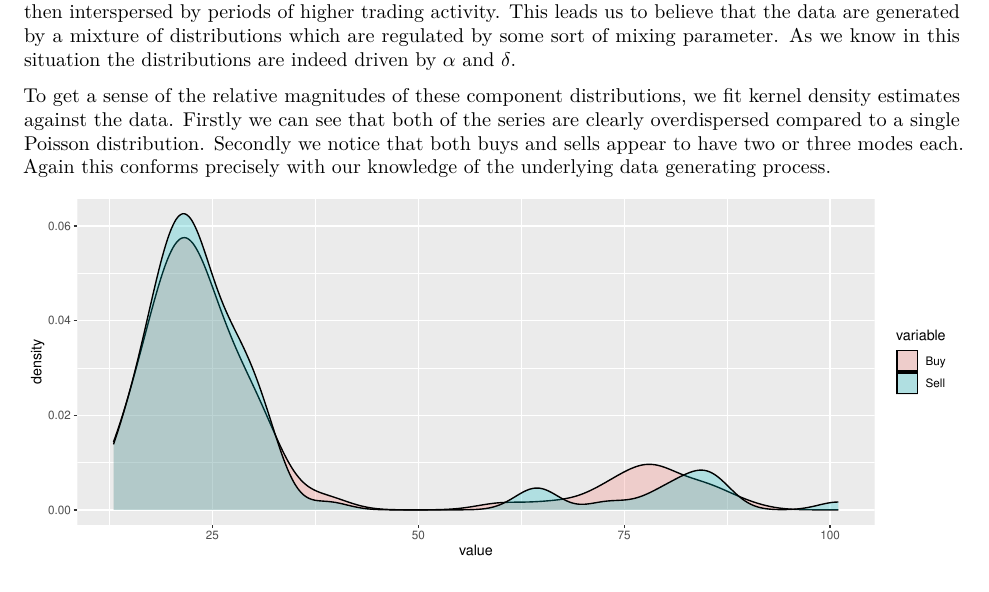
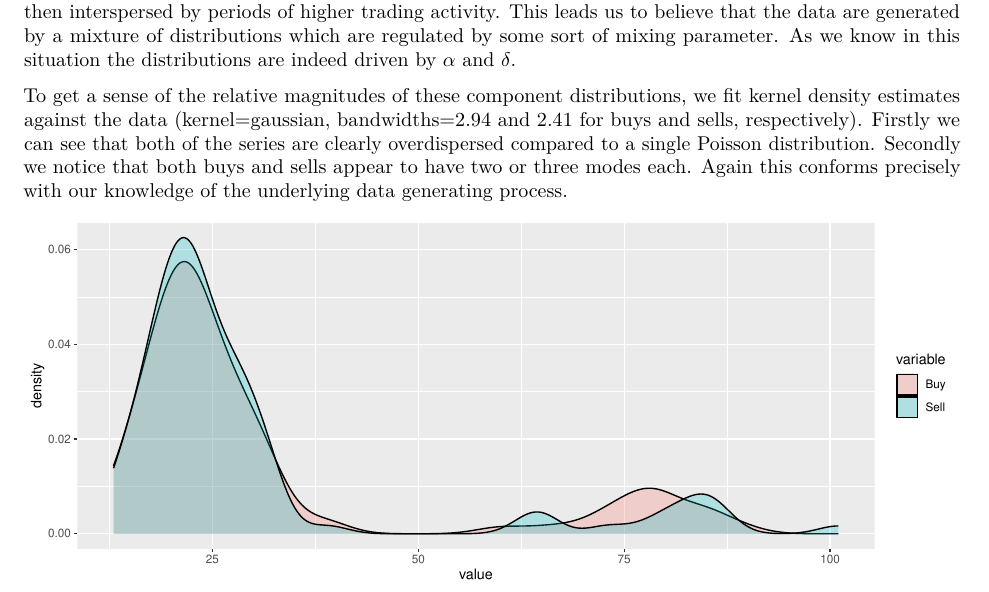
Before and after one commit to headsphere/Dissertation, an R Markdown document (docs/Chapter 4.Rmd): part of page 2 of 10, cut so that both start at the same text. Rendered offline with R 4.5, knitr and Pandoc, then LaTeX, with nearby package versions; drawn as R Markdown's standard PDF in place of the format the file asks for; code that draws random numbers runs with fixed seeds of ours.

Commit message:
Added KDE params

````diff
--- a/docs/Chapter 4.Rmd
+++ b/docs/Chapter 4.Rmd
@@ -89,7 +89,7 @@ ggplot(df_melt, aes(x = Buckets, y = value)) +
 ```
 A simple time series plot of buys and sells appears to show longer periods of relative inactivity which are then interspersed by periods of higher trading activity. This leads us to believe that the data are generated by a mixture of distributions which are regulated by some sort of mixing parameter. As we know in this situation the distributions are indeed driven by $\alpha$ and $\delta$.
 
-To get a sense of the relative magnitudes of these component distributions, we fit kernel density estimates against the data. Firstly we can see that both of the series are clearly overdispersed compared to a single Poisson distribution. Secondly we notice that both buys and sells appear to have two or three modes each. Again this conforms precisely with our knowledge of the underlying data generating process.
+To get a sense of the relative magnitudes of these component distributions, we fit kernel density estimates against the data (kernel=gaussian, bandwidths=`r round(bw.nrd0(trades$Buy),2)` and `r round(bw.nrd0(trades$Sell),2)` for buys and sells, respectively). Firstly we can see that both of the series are clearly overdispersed compared to a single Poisson distribution. Secondly we notice that both buys and sells appear to have two or three modes each. Again this conforms precisely with our knowledge of the underlying data generating process.
 
 ```{r, fig.width = 10, fig.height = 4, fig.fullwidth = TRUE, echo=FALSE}
 ggplot(df_melt,aes(x=value, fill=variable)) + geom_density(alpha=0.25)
````
